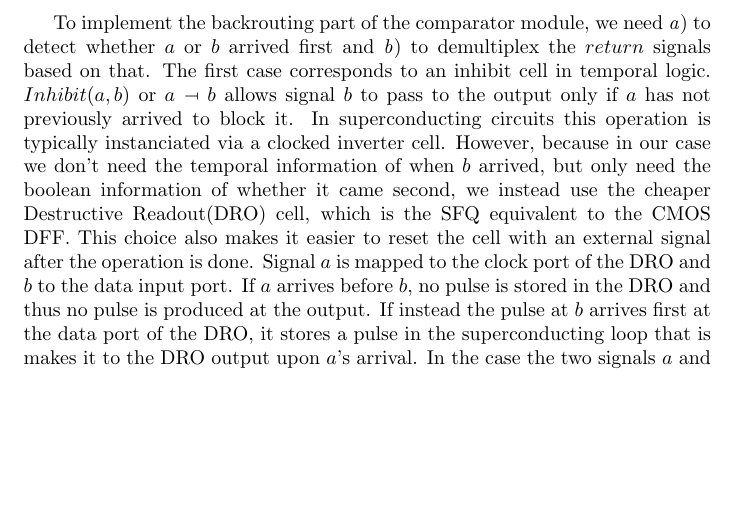
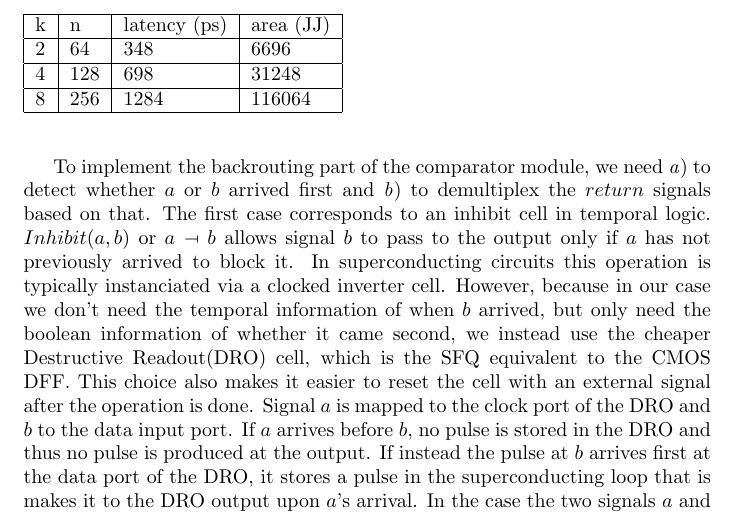
Before and after one commit to UM-PCL/biton, a LaTeX document (write/arbiter.tex): part of page 3 of 4, cut at the place of the change, the shorter picture padded with empty space. Compiled offline with pdfLaTeX.

Commit message:
Writeup changes I forgot to commit yesterday, probably mostly the table

```diff
--- a/write/arbiter.tex
+++ b/write/arbiter.tex
@@ -198,3 +198,12 @@ The arbiter circuit has been implemented in the PyLse
 pulse-transfer simulator for various sizes. Measurements for
 area and latency are shown in table x and fig y.
 
+\begin{table}[]
+\begin{tabular}{|l|l|l|l|}
+\hline
+k & n   & latency (ps) & area (JJ) \\ \hline
+2 & 64  & 348          & 6696      \\ \hline
+4 & 128 & 698          & 31248     \\ \hline
+8 & 256 & 1284         & 116064    \\ \hline
+\end{tabular}
+\end{table}
```
Also changed, not shown: write/arbiter.pdf, write/arbiter.tex (9 more changed lines).
